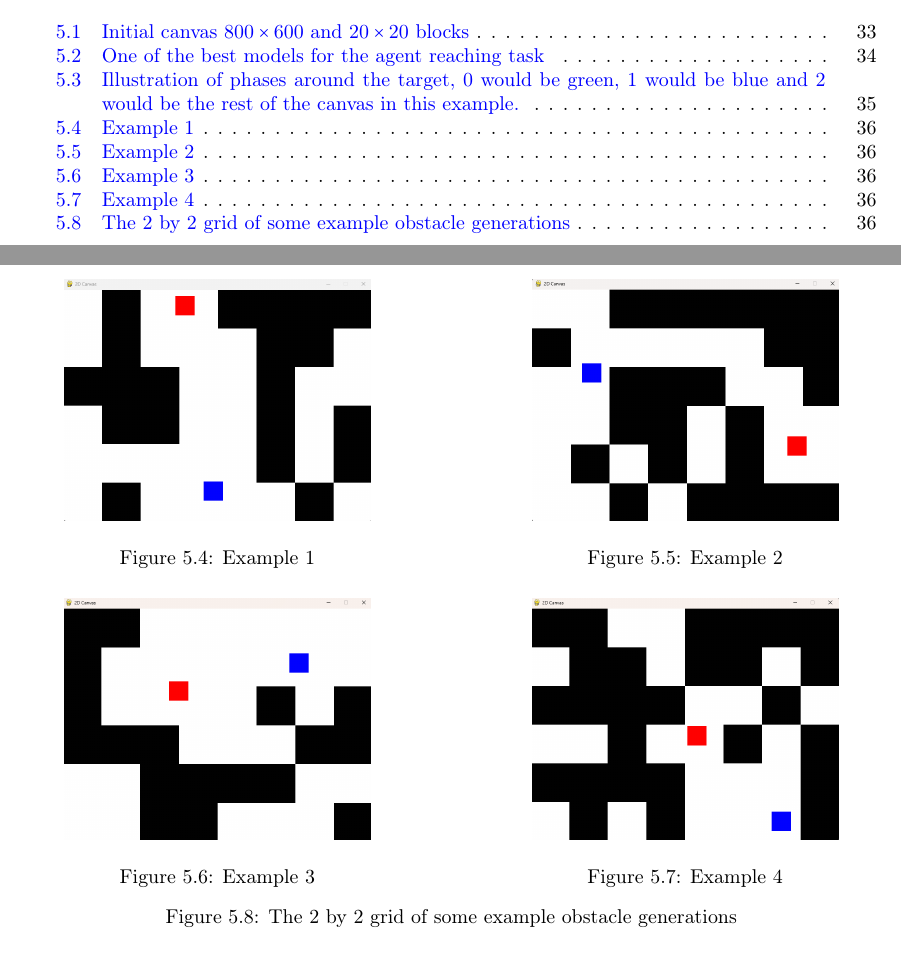
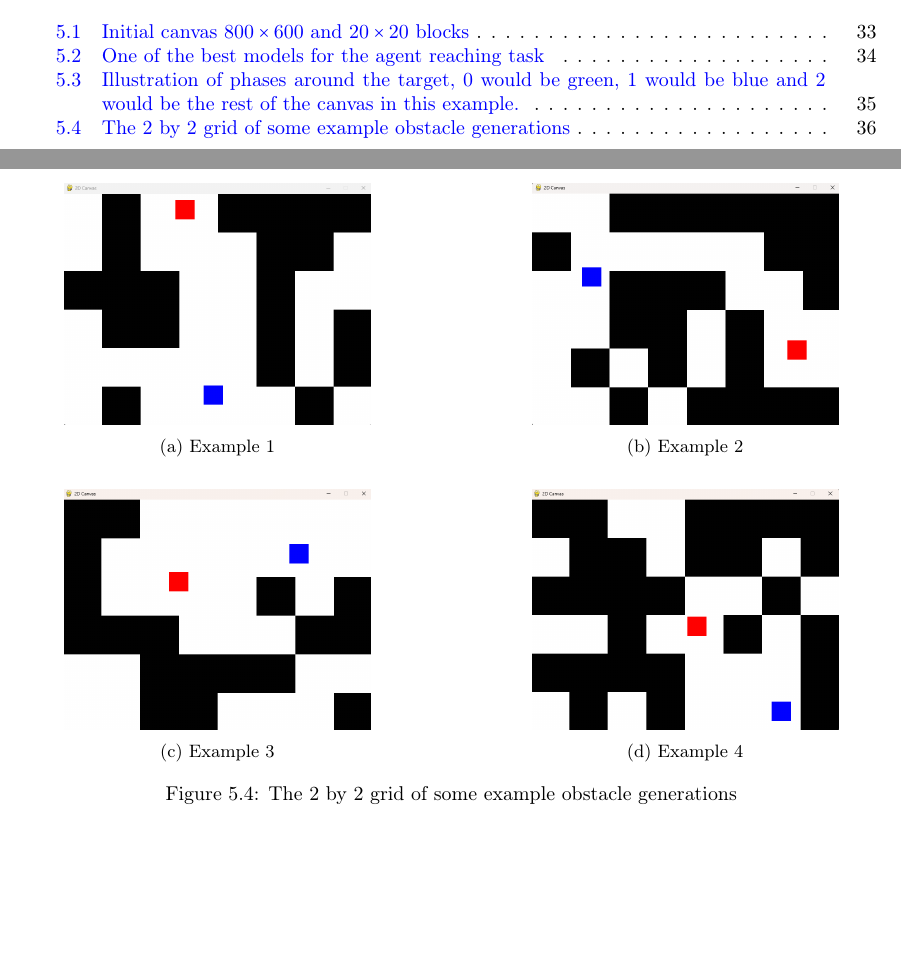
Before and after one commit to KUP9752/fyp-report, a LaTeX thesis (main.tex, which reads project/early-work.tex): two parts of pages 6 and 38 of 47, joined at a grey line, cut so that both start at the same text, the shorter picture padded with empty space. Compiled offline with pdfLaTeX.

Commit message:
<feat> added subcaptioning

```diff
--- a/main.tex
+++ b/main.tex
@@ -9,6 +9,8 @@
 \usepackage[a4paper,top=3cm,bottom=2cm,left=3cm,right=3cm,marginparwidth=1.75cm]{geometry}
 \usepackage{tikz}
 \usetikzlibrary{shapes.geometric, arrows, positioning}
+
+\usepackage{subcaption}
 
 % Datetime
 \usepackage[en-GB]{datetime2}
--- a/project/early-work.tex
+++ b/project/early-work.tex
@@ -82,31 +82,31 @@ I took a simple procedural checkered approach where the canvas was divided into
 
 \begin{figure}[htbp]
   \centering
-  \begin{minipage}{0.45\textwidth}
+  \begin{subfigure}{0.45\textwidth}
       \centering
       \includegraphics[width=0.8\linewidth]{assets/early-work/obs-gen1.png}
       \caption{Example 1}
-  \end{minipage}%
+  \end{subfigure}%
   \hfill
-  \begin{minipage}{0.45\textwidth}
+  \begin{subfigure}{0.45\textwidth}
       \centering
       \includegraphics[width=0.8\linewidth]{assets/early-work/obs-gen2.png}
       \caption{Example 2}
-  \end{minipage}
+  \end{subfigure}
 
   \vspace{0.5cm}
 
-  \begin{minipage}{0.45\textwidth}
+  \begin{subfigure}{0.45\textwidth}
       \centering
       \includegraphics[width=0.8\linewidth]{assets/early-work/obs-gen3.png}
       \caption{Example 3}
-  \end{minipage}%
+  \end{subfigure}%
   \hfill
-  \begin{minipage}{0.45\textwidth}
+  \begin{subfigure}{0.45\textwidth}
       \centering
       \includegraphics[width=0.8\linewidth]{assets/early-work/obs-gen4.png}
       \caption{Example 4}
-  \end{minipage}
+  \end{subfigure}
   \caption{The 2 by 2 grid of some example obstacle generations}\label{fig:obs-gen}
 \end{figure}\
 
```
